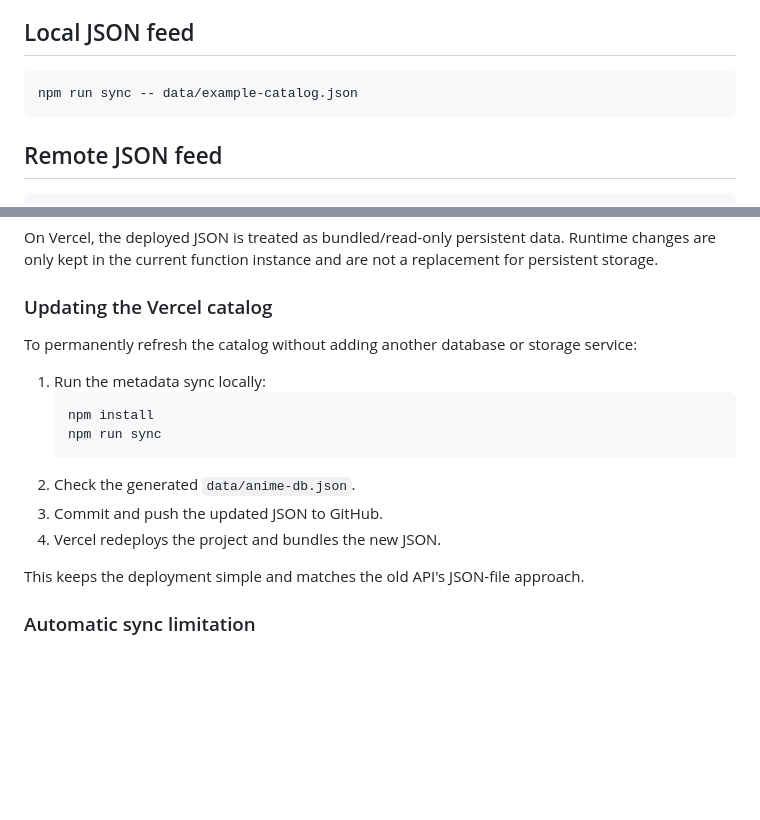
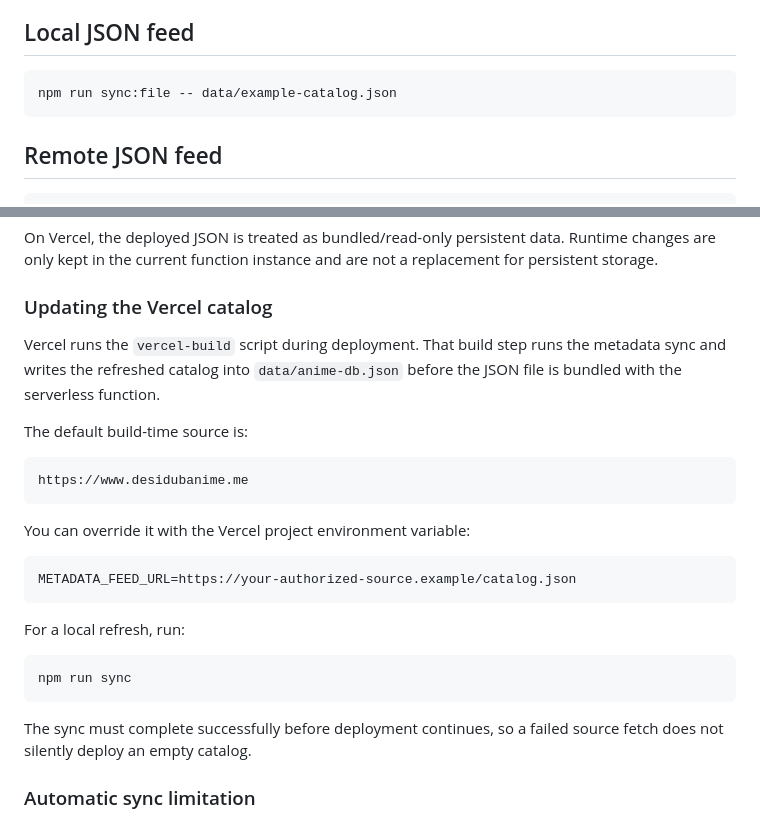
Before and after one commit to Sagar96670/Anime-API-21, a Markdown page: README.md, 2 parts joined by grey strips. Rendered like a GitHub page; blank space fills up the shorter version.

Commit message:
Step 11: document Vercel build-time catalog sync

````diff
--- a/README.md
+++ b/README.md
@@ -90,7 +90,7 @@ JSON mutations are serialized and written through a temporary file followed by a
 ## Local JSON feed
 
 ```bash
-npm run sync -- data/example-catalog.json
+npm run sync:file -- data/example-catalog.json
 ```
 
 ## Remote JSON feed
@@ -207,18 +207,27 @@ On Vercel, the deployed JSON is treated as bundled/read-only persistent data. Ru
 
 ### Updating the Vercel catalog
 
-To permanently refresh the catalog without adding another database or storage service:
+Vercel runs the `vercel-build` script during deployment. That build step runs the metadata sync and writes the refreshed catalog into `data/anime-db.json` before the JSON file is bundled with the serverless function.
 
-1. Run the metadata sync locally:
-   ```bash
-   npm install
-   npm run sync
-   ```
-2. Check the generated `data/anime-db.json`.
-3. Commit and push the updated JSON to GitHub.
-4. Vercel redeploys the project and bundles the new JSON.
+The default build-time source is:
 
-This keeps the deployment simple and matches the old API's JSON-file approach.
+```text
+https://www.desidubanime.me
+```
+
+You can override it with the Vercel project environment variable:
+
+```env
+METADATA_FEED_URL=https://your-authorized-source.example/catalog.json
+```
+
+For a local refresh, run:
+
+```bash
+npm run sync
+```
+
+The sync must complete successfully before deployment continues, so a failed source fetch does not silently deploy an empty catalog.
 
 ### Automatic sync limitation
 
````
